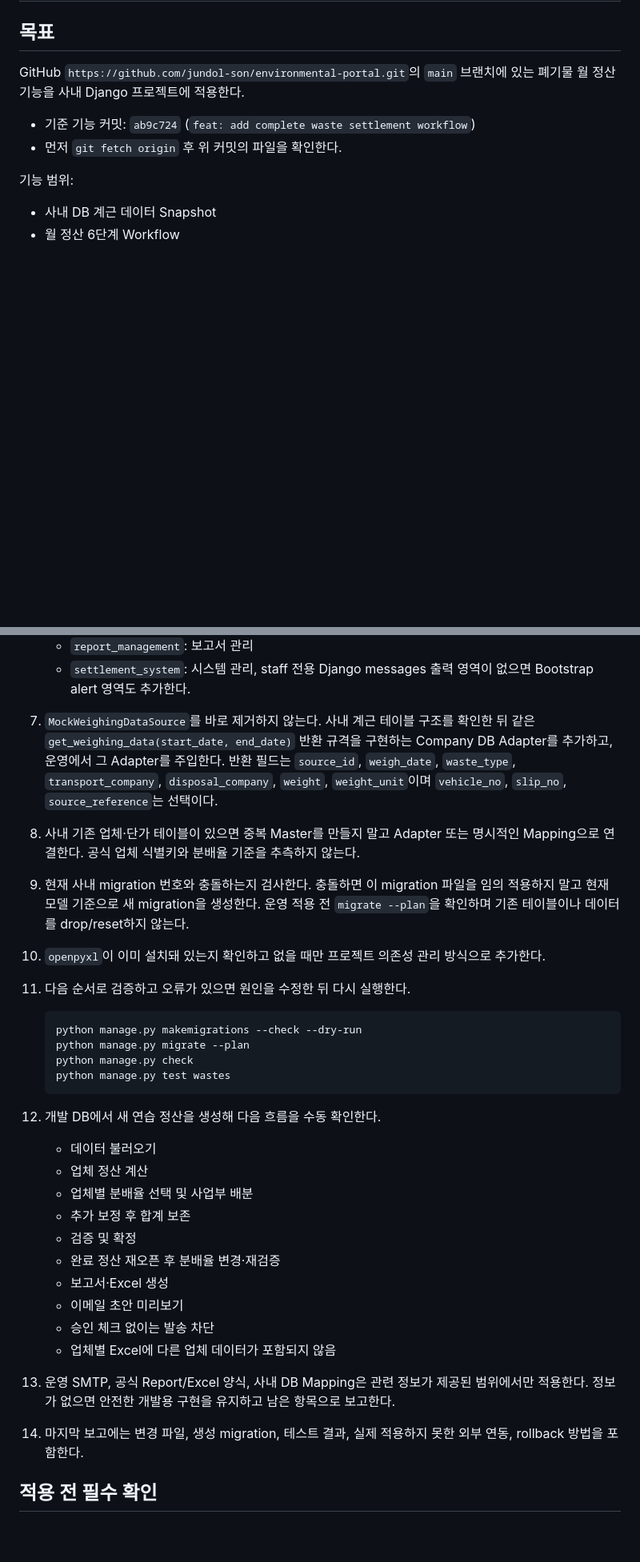
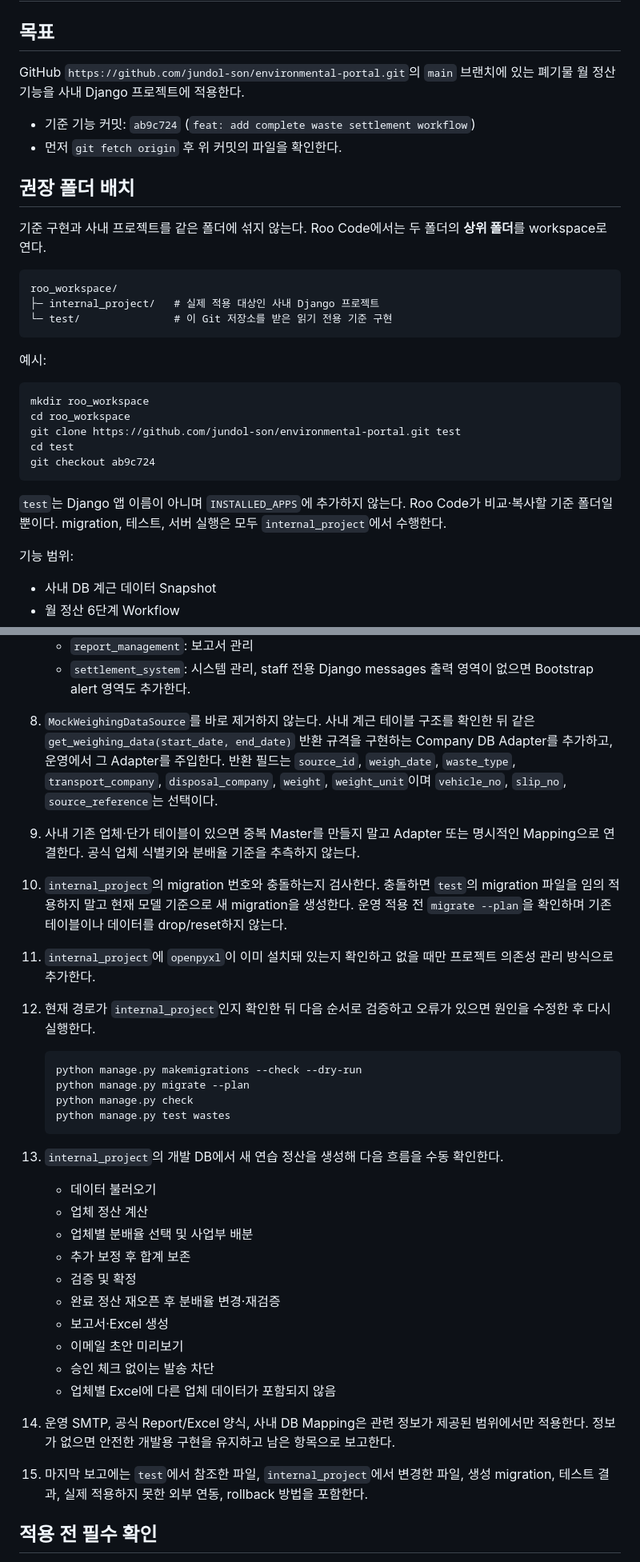
Before and after one commit to jundol-son/environmental-portal, a Markdown page: ROO_CODE_HANDOFF/ROO_CODE_APPLY.md, 2 parts joined by grey strips. Shown at 80% size. GitHub-like rendering; blank space fills up the shorter version.

````diff
--- a/ROO_CODE_HANDOFF/ROO_CODE_APPLY.md
+++ b/ROO_CODE_HANDOFF/ROO_CODE_APPLY.md
@@ -6,6 +6,28 @@ GitHub `https://github.com/jundol-son/environmental-portal.git`의 `main` 브랜
 
 - 기준 기능 커밋: `ab9c724` (`feat: add complete waste settlement workflow`)
 - 먼저 `git fetch origin` 후 위 커밋의 파일을 확인한다.
+
+## 권장 폴더 배치
+
+기준 구현과 사내 프로젝트를 같은 폴더에 섞지 않는다. Roo Code에서는 두 폴더의 **상위 폴더**를 workspace로 연다.
+
+```text
+roo_workspace/
+├─ internal_project/   # 실제 적용 대상인 사내 Django 프로젝트
+└─ test/               # 이 Git 저장소를 받은 읽기 전용 기준 구현
+```
+
+예시:
+
+```powershell
+mkdir roo_workspace
+cd roo_workspace
+git clone https://github.com/jundol-son/environmental-portal.git test
+cd test
+git checkout ab9c724
+```
+
+`test`는 Django 앱 이름이 아니며 `INSTALLED_APPS`에 추가하지 않는다. Roo Code가 비교·복사할 기준 폴더일 뿐이다. migration, 테스트, 서버 실행은 모두 `internal_project`에서 수행한다.
 
 기능 범위:
 
@@ -66,11 +89,11 @@ GitHub `https://github.com/jundol-son/environmental-portal.git`의 `main` 브랜
    - `report_management`: 보고서 관리
    - `settlement_system`: 시스템 관리, staff 전용
    Django messages 출력 영역이 없으면 Bootstrap alert 영역도 추가한다.
-7. `MockWeighingDataSource`를 바로 제거하지 않는다. 사내 계근 테이블 구조를 확인한 뒤 같은 `get_weighing_data(start_date, end_date)` 반환 규격을 구현하는 Company DB Adapter를 추가하고, 운영에서 그 Adapter를 주입한다. 반환 필드는 `source_id`, `weigh_date`, `waste_type`, `transport_company`, `disposal_company`, `weight`, `weight_unit`이며 `vehicle_no`, `slip_no`, `source_reference`는 선택이다.
-8. 사내 기존 업체·단가 테이블이 있으면 중복 Master를 만들지 말고 Adapter 또는 명시적인 Mapping으로 연결한다. 공식 업체 식별키와 분배율 기준을 추측하지 않는다.
-9. 현재 사내 migration 번호와 충돌하는지 검사한다. 충돌하면 이 migration 파일을 임의 적용하지 말고 현재 모델 기준으로 새 migration을 생성한다. 운영 적용 전 `migrate --plan`을 확인하며 기존 테이블이나 데이터를 drop/reset하지 않는다.
-10. `openpyxl`이 이미 설치돼 있는지 확인하고 없을 때만 프로젝트 의존성 관리 방식으로 추가한다.
-11. 다음 순서로 검증하고 오류가 있으면 원인을 수정한 뒤 다시 실행한다.
+8. `MockWeighingDataSource`를 바로 제거하지 않는다. 사내 계근 테이블 구조를 확인한 뒤 같은 `get_weighing_data(start_date, end_date)` 반환 규격을 구현하는 Company DB Adapter를 추가하고, 운영에서 그 Adapter를 주입한다. 반환 필드는 `source_id`, `weigh_date`, `waste_type`, `transport_company`, `disposal_company`, `weight`, `weight_unit`이며 `vehicle_no`, `slip_no`, `source_reference`는 선택이다.
+9. 사내 기존 업체·단가 테이블이 있으면 중복 Master를 만들지 말고 Adapter 또는 명시적인 Mapping으로 연결한다. 공식 업체 식별키와 분배율 기준을 추측하지 않는다.
+10. `internal_project`의 migration 번호와 충돌하는지 검사한다. 충돌하면 `test`의 migration 파일을 임의 적용하지 말고 현재 모델 기준으로 새 migration을 생성한다. 운영 적용 전 `migrate --plan`을 확인하며 기존 테이블이나 데이터를 drop/reset하지 않는다.
+11. `internal_project`에 `openpyxl`이 이미 설치돼 있는지 확인하고 없을 때만 프로젝트 의존성 관리 방식으로 추가한다.
+12. 현재 경로가 `internal_project`인지 확인한 뒤 다음 순서로 검증하고 오류가 있으면 원인을 수정한 후 다시 실행한다.
 
     ```powershell
     python manage.py makemigrations --check --dry-run
@@ -79,7 +102,7 @@ GitHub `https://github.com/jundol-son/environmental-portal.git`의 `main` 브랜
     python manage.py test wastes
     ```
 
-12. 개발 DB에서 새 연습 정산을 생성해 다음 흐름을 수동 확인한다.
+13. `internal_project`의 개발 DB에서 새 연습 정산을 생성해 다음 흐름을 수동 확인한다.
     - 데이터 불러오기
     - 업체 정산 계산
     - 업체별 분배율 선택 및 사업부 배분
@@ -90,8 +113,8 @@ GitHub `https://github.com/jundol-son/environmental-portal.git`의 `main` 브랜
     - 이메일 초안 미리보기
     - 승인 체크 없이는 발송 차단
     - 업체별 Excel에 다른 업체 데이터가 포함되지 않음
-13. 운영 SMTP, 공식 Report/Excel 양식, 사내 DB Mapping은 관련 정보가 제공된 범위에서만 적용한다. 정보가 없으면 안전한 개발용 구현을 유지하고 남은 항목으로 보고한다.
-14. 마지막 보고에는 변경 파일, 생성 migration, 테스트 결과, 실제 적용하지 못한 외부 연동, rollback 방법을 포함한다.
+14. 운영 SMTP, 공식 Report/Excel 양식, 사내 DB Mapping은 관련 정보가 제공된 범위에서만 적용한다. 정보가 없으면 안전한 개발용 구현을 유지하고 남은 항목으로 보고한다.
+15. 마지막 보고에는 `test`에서 참조한 파일, `internal_project`에서 변경한 파일, 생성 migration, 테스트 결과, 실제 적용하지 못한 외부 연동, rollback 방법을 포함한다.
 
 ## 적용 전 필수 확인
 
````
Also changed, not shown: other parts of ROO_CODE_HANDOFF/ROO_CODE_APPLY.md (+25 -24 lines), CODEX_PROGRESS.md (+18 -0 lines).
